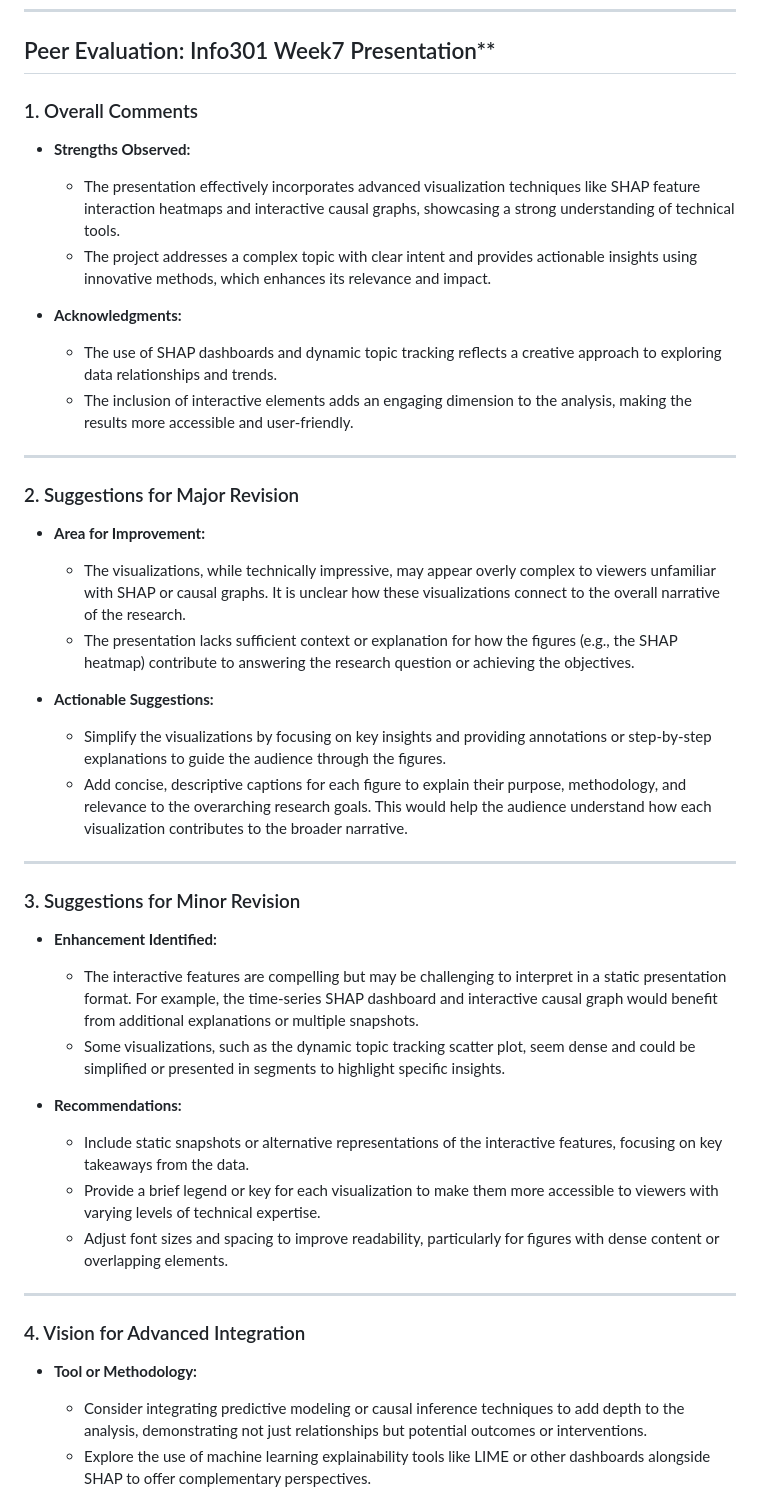
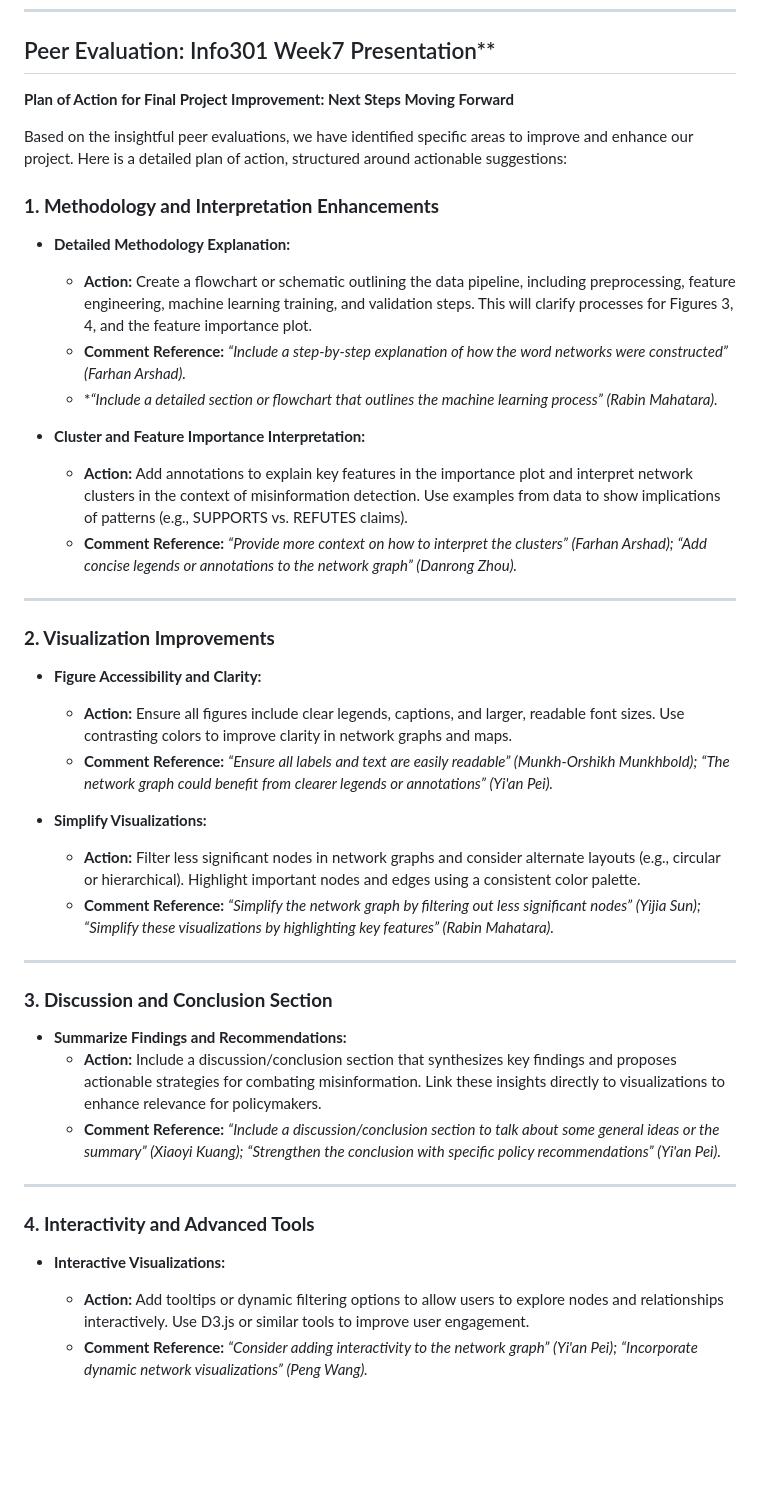
Before and after one commit to AidaCPL/INFOSCI301_Final_Project, a Markdown page: Discussions/README.md, the part around the change printed below. GitHub-like rendering; blank space fills up the shorter version.

Commit message:
discussions

```diff
--- a/Discussions/README.md
+++ b/Discussions/README.md
@@ -24,42 +24,42 @@ This folder contains the conclusions and discussions from the **"Visualizing Use
 
 ## Peer Evaluation: Info301 Week7 Presentation**
 
-### 1. Overall Comments
-- **Strengths Observed:**
-  - The presentation effectively incorporates advanced visualization techniques like SHAP feature interaction heatmaps and interactive causal graphs, showcasing a strong understanding of technical tools.
-  - The project addresses a complex topic with clear intent and provides actionable insights using innovative methods, which enhances its relevance and impact.
+**Plan of Action for Final Project Improvement: Next Steps Moving Forward**
 
-- **Acknowledgments:**
-  - The use of SHAP dashboards and dynamic topic tracking reflects a creative approach to exploring data relationships and trends.
-  - The inclusion of interactive elements adds an engaging dimension to the analysis, making the results more accessible and user-friendly.
+Based on the insightful peer evaluations, we have identified specific areas to improve and enhance our project. Here is a detailed plan of action, structured around actionable suggestions:
+
+### **1. Methodology and Interpretation Enhancements**
+- **Detailed Methodology Explanation:**
+  - **Action:** Create a flowchart or schematic outlining the data pipeline, including preprocessing, feature engineering, machine learning training, and validation steps. This will clarify processes for Figures 3, 4, and the feature importance plot.
+  - **Comment Reference:** *“Include a step-by-step explanation of how the word networks were constructed” (Farhan Arshad).*
+  - **“Include a detailed section or flowchart that outlines the machine learning process” (Rabin Mahatara).*
+
+- **Cluster and Feature Importance Interpretation:**
+  - **Action:** Add annotations to explain key features in the importance plot and interpret network clusters in the context of misinformation detection. Use examples from data to show implications of patterns (e.g., SUPPORTS vs. REFUTES claims).
+  - **Comment Reference:** *“Provide more context on how to interpret the clusters” (Farhan Arshad);* *“Add concise legends or annotations to the network graph” (Danrong Zhou).*
 
 ---
 
-### 2. Suggestions for Major Revision
-- **Area for Improvement:**
-  - The visualizations, while technically impressive, may appear overly complex to viewers unfamiliar with SHAP or causal graphs. It is unclear how these visualizations connect to the overall narrative of the research.
-  - The presentation lacks sufficient context or explanation for how the figures (e.g., the SHAP heatmap) contribute to answering the research question or achieving the objectives.
+### **2. Visualization Improvements**
+- **Figure Accessibility and Clarity:**
+  - **Action:** Ensure all figures include clear legends, captions, and larger, readable font sizes. Use contrasting colors to improve clarity in network graphs and maps.
+  - **Comment Reference:** *“Ensure all labels and text are easily readable” (Munkh-Orshikh Munkhbold);* *“The network graph could benefit from clearer legends or annotations” (Yi'an Pei).*
 
-- **Actionable Suggestions:**
-  - Simplify the visualizations by focusing on key insights and providing annotations or step-by-step explanations to guide the audience through the figures.
-  - Add concise, descriptive captions for each figure to explain their purpose, methodology, and relevance to the overarching research goals. This would help the audience understand how each visualization contributes to the broader narrative.
+- **Simplify Visualizations:**
+  - **Action:** Filter less significant nodes in network graphs and consider alternate layouts (e.g., circular or hierarchical). Highlight important nodes and edges using a consistent color palette.
+  - **Comment Reference:** *“Simplify the network graph by filtering out less significant nodes” (Yijia Sun);* *“Simplify these visualizations by highlighting key features” (Rabin Mahatara).*
 
 ---
 
-### 3. Suggestions for Minor Revision
-- **Enhancement Identified:**
-  - The interactive features are compelling but may be challenging to interpret in a static presentation format. For example, the time-series SHAP dashboard and interactive causal graph would benefit from additional explanations or multiple snapshots.
-  - Some visualizations, such as the dynamic topic tracking scatter plot, seem dense and could be simplified or presented in segments to highlight specific insights.
-
-- **Recommendations:**
-  - Include static snapshots or alternative representations of the interactive features, focusing on key takeaways from the data.
-  - Provide a brief legend or key for each visualization to make them more accessible to viewers with varying levels of technical expertise.
-  - Adjust font sizes and spacing to improve readability, particularly for figures with dense content or overlapping elements.
+### **3. Discussion and Conclusion Section**
+- **Summarize Findings and Recommendations:**
+  - **Action:** Include a discussion/conclusion section that synthesizes key findings and proposes actionable strategies for combating misinformation. Link these insights directly to visualizations to enhance relevance for policymakers.
+  - **Comment Reference:** *“Include a discussion/conclusion section to talk about some general ideas or the summary” (Xiaoyi Kuang);* *“Strengthen the conclusion with specific policy recommendations” (Yi'an Pei).*
 
 ---
 
-### 4. Vision for Advanced Integration
-- **Tool or Methodology:**
-  - Consider integrating predictive modeling or causal inference techniques to add depth to the analysis, demonstrating not just relationships but potential outcomes or interventions.
-  - Explore the use of machine learning explainability tools like LIME or other dashboards alongside SHAP to offer complementary perspectives.
+### **4. Interactivity and Advanced Tools**
+- **Interactive Visualizations:**
+  - **Action:** Add tooltips or dynamic filtering options to allow users to explore nodes and relationships interactively. Use D3.js or similar tools to improve user engagement.
+  - **Comment Reference:** *“Consider adding interactivity to the network graph” (Yi'an Pei);* *“Incorporate dynamic network visualizations” (Peng Wang).*
 
```
Also changed, not shown: other parts of Discussions/README.md (+22 -3 lines).
